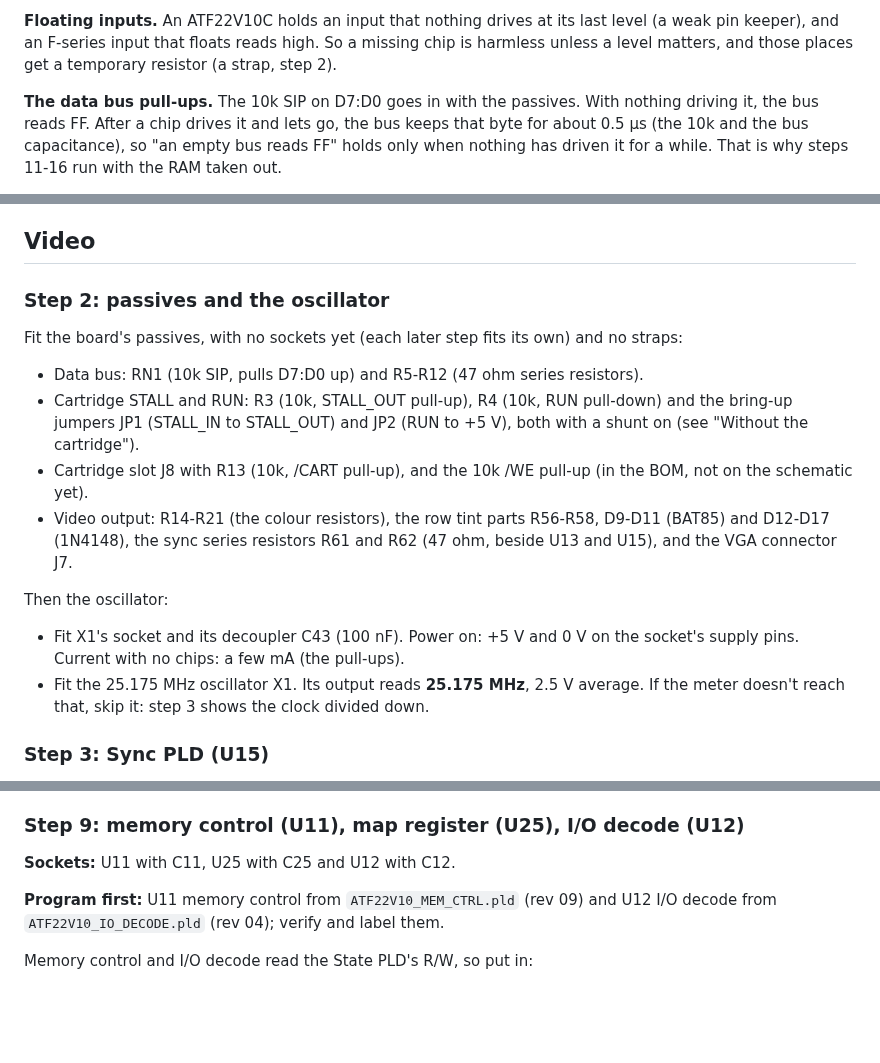
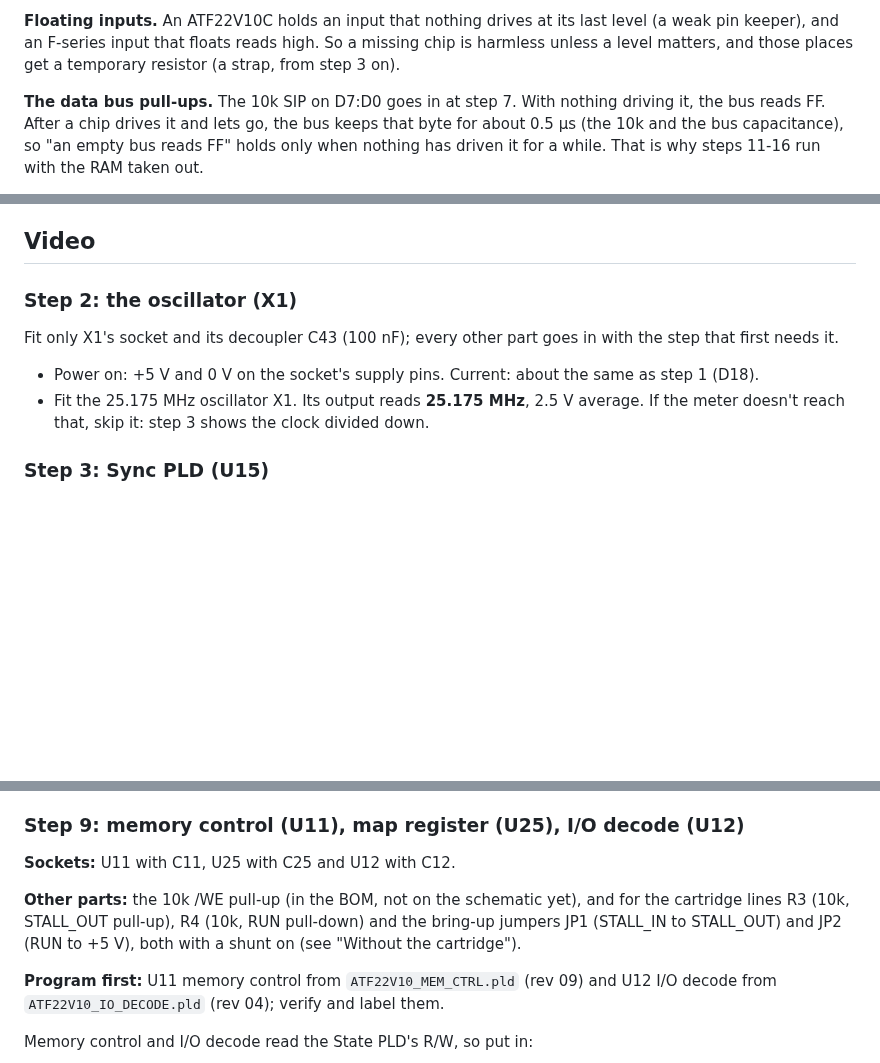
Before and after one commit to tocksin/placard, a Markdown page: docs/BRINGUP.md, 3 parts joined by grey strips. GitHub-like rendering; blank space fills up the shorter version.

Commit message:
BRINGUP: step 2 is the oscillator only; passives go in where needed
J7/R61/R62 at step 5, RN1 and the colour and tint parts at step 7, the
/WE pull-up, R3, R4, JP1 and JP2 at step 9, R5-R12 at step 16, J8 and
R13 at step 17.

Co-Authored-By: Claude Opus 5.5 (1M context) <noreply@anthropic.com>
Claude-Session: https://claude.ai/code/session_016q7L8WUy2bLsrwHss8WZwY

```diff
--- a/docs/BRINGUP.md
+++ b/docs/BRINGUP.md
@@ -78,9 +78,9 @@ restart, press SW2 or switch SW1 off and on.
 **Floating inputs.**  An ATF22V10C holds an input that nothing drives at
 its last level (a weak pin keeper), and an F-series input that floats reads
 high.  So a missing chip is harmless unless a level matters, and those
-places get a temporary resistor (a strap, step 2).
+places get a temporary resistor (a strap, from step 3 on).
 
-**The data bus pull-ups.**  The 10k SIP on D7:D0 goes in with the passives.
+**The data bus pull-ups.**  The 10k SIP on D7:D0 goes in at step 7.
 With nothing driving it, the bus reads FF.  After a chip drives it and lets
 go, the bus keeps that byte for about 0.5 µs (the 10k and the bus
 capacitance), so "an empty bus reads FF" holds only when nothing has driven
@@ -144,28 +144,13 @@ Pass when every row above reads as listed.
 
 ## Video
 
-### Step 2: passives and the oscillator
+### Step 2: the oscillator (X1)
 
-Fit the board's passives, with no sockets yet (each later step fits its
-own) and no straps:
+Fit only X1's socket and its decoupler C43 (100 nF); every other part
+goes in with the step that first needs it.
 
-- Data bus: RN1 (10k SIP, pulls D7:D0 up) and R5-R12 (47 ohm series
-  resistors).
-- Cartridge STALL and RUN: R3 (10k, STALL_OUT pull-up), R4 (10k, RUN
-  pull-down) and the bring-up jumpers JP1 (STALL_IN to STALL_OUT) and JP2
-  (RUN to +5 V), both with a shunt on (see "Without the cartridge").
-- Cartridge slot J8 with R13 (10k, /CART pull-up), and the 10k /WE
-  pull-up (in the BOM, not on the schematic yet).
-- Video output: R14-R21 (the colour resistors), the row tint parts
-  R56-R58, D9-D11 (BAT85) and D12-D17 (1N4148), the sync series
-  resistors R61 and R62 (47 ohm, beside U13 and U15), and the VGA
-  connector J7.
-
-Then the oscillator:
-
-- Fit X1's socket and its decoupler C43 (100 nF).  Power on: +5 V and
-  0 V on the socket's supply pins.  Current with no chips: a few mA (the
-  pull-ups).
+- Power on: +5 V and 0 V on the socket's supply pins.  Current: about
+  the same as step 1 (D18).
 - Fit the 25.175 MHz oscillator X1.  Its output reads **25.175 MHz**, 2.5 V
   average.  If the meter doesn't reach that, skip it: step 3 shows the
   clock divided down.
@@ -369,6 +361,11 @@ The screen stays white.
 ### Step 9: memory control (U11), map register (U25), I/O decode (U12)
 
 **Sockets:** U11 with C11, U25 with C25 and U12 with C12.
+
+**Other parts:** the 10k /WE pull-up (in the BOM, not on the schematic
+yet), and for the cartridge lines R3 (10k, STALL_OUT pull-up), R4 (10k,
+RUN pull-down) and the bring-up jumpers JP1 (STALL_IN to STALL_OUT) and
+JP2 (RUN to +5 V), both with a shunt on (see "Without the cartridge").
 
 **Program first:** U11 memory control from `ATF22V10_MEM_CTRL.pld`
 (rev 09) and U12 I/O decode from `ATF22V10_IO_DECODE.pld` (rev 04); verify
```
Also changed, not shown: other parts of docs/BRINGUP.md (+12 -0 lines).
